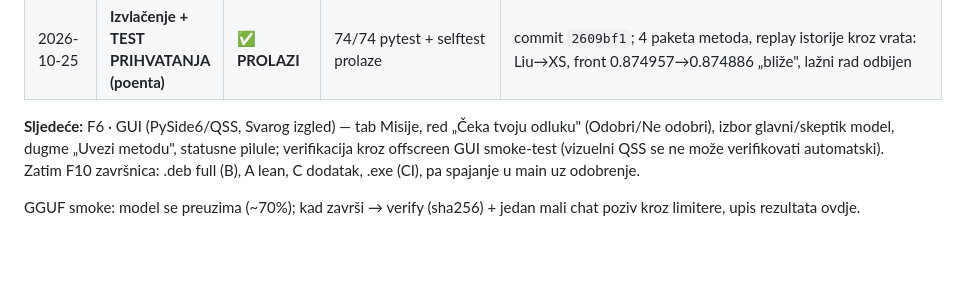
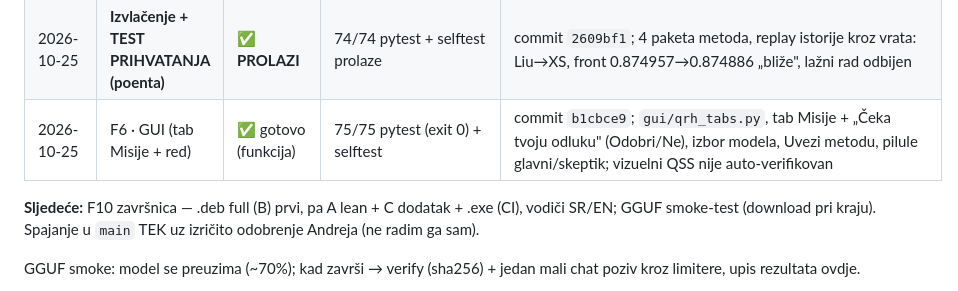
Before and after one commit to andrejristic/pse-riemann, a Markdown page: docs/WORKLOG.md, the part around the change. Drawn GitHub-style; blank space fills up the shorter version.

Commit message:
WORKLOG: F6 gotovo (75/75 exit 0 + selftest); sljedeće F10 završnica
Co-Authored-By: Claude Opus 5.5 <noreply@anthropic.com>

```diff
--- a/docs/WORKLOG.md
+++ b/docs/WORKLOG.md
@@ -20,8 +20,9 @@ Vodi se posle svake faze: šta je urađeno, stanje testova, šta je sljedeće, p
 | 2026-10-25 | F5 · čuvari + liječenje | ✅ gotovo | 67/67 pytest + selftest prolaze | commit `3c8441c`; `guardian/harms.py`,`healing.py`,`shared_lib/reports.py`; seal/patrol/restore, tri zla, ljestvica liječenja, tier2→red |
 | 2026-10-25 | F7 · QRH sadržaj | ✅ gotovo | 71/71 pytest + selftest prolaze | commit `9307983`; `vault/qrh_seed.py`, izvori (Liu/XS CITED, OpenAI/Quanta FOLKLORE), tema, barijere, naši rezultati preko laba |
 | 2026-10-25 | **Izvlačenje + TEST PRIHVATANJA (poenta)** | ✅ **PROLAZI** | 74/74 pytest + selftest prolaze | commit `2609bf1`; 4 paketa metoda, replay istorije kroz vrata: Liu→XS, front 0.874957→0.874886 „bliže", lažni rad odbijen |
+| 2026-10-25 | F6 · GUI (tab Misije + red) | ✅ gotovo (funkcija) | 75/75 pytest (exit 0) + selftest | commit `b1cbce9`; `gui/qrh_tabs.py`, tab Misije + „Čeka tvoju odluku" (Odobri/Ne), izbor modela, Uvezi metodu, pilule glavni/skeptik; vizuelni QSS nije auto-verifikovan |
 
-**Sljedeće:** F6 · GUI (PySide6/QSS, Svarog izgled) — tab Misije, red „Čeka tvoju odluku" (Odobri/Ne odobri), izbor glavni/skeptik model, dugme „Uvezi metodu", statusne pilule; verifikacija kroz offscreen GUI smoke-test (vizuelni QSS se ne može verifikovati automatski). Zatim F10 završnica: .deb full (B), A lean, C dodatak, .exe (CI), pa spajanje u main uz odobrenje.
+**Sljedeće:** F10 završnica — .deb full (B) prvi, pa A lean + C dodatak + .exe (CI), vodiči SR/EN; GGUF smoke-test (download pri kraju). Spajanje u `main` TEK uz izričito odobrenje Andreja (ne radim ga sam).
 
 GGUF smoke: model se preuzima (~70%); kad završi → verify (sha256) + jedan mali chat poziv kroz limitere, upis rezultata ovdje.
 
```
